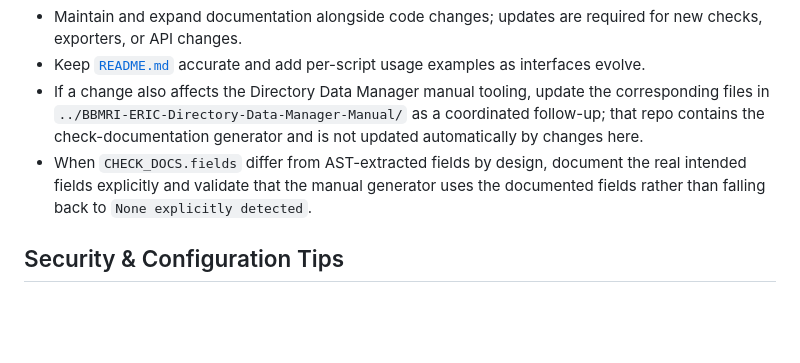
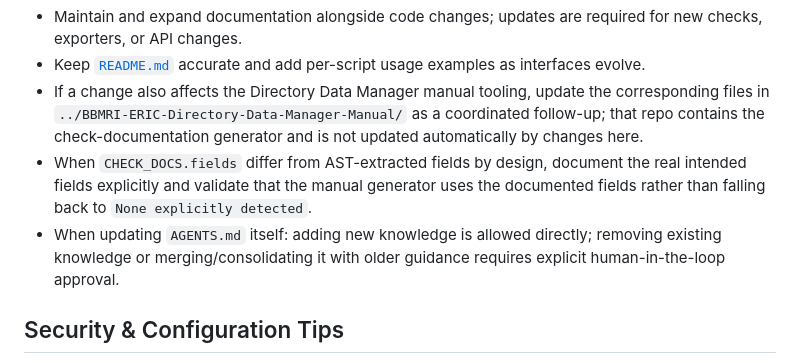
Before and after one commit to BBMRI-ERIC/directory-scripts, a Markdown page: AGENTS.md, the part around the change. Drawn GitHub-style; blank space fills up the shorter version.

Commit message:
Clarify AGENTS update governance rule
Add an explicit AGENTS.md maintenance rule: new knowledge may be added directly, but any removal or consolidation/merge of existing guidance requires explicit human-in-the-loop approval. This preserves accumulated operational guardrails and prevents accidental policy loss during edits.

```diff
--- a/AGENTS.md
+++ b/AGENTS.md
@@ -156,6 +156,7 @@
 - Keep [`README.md`](README.md) accurate and add per-script usage examples as interfaces evolve.
 - If a change also affects the Directory Data Manager manual tooling, update the corresponding files in `../BBMRI-ERIC-Directory-Data-Manager-Manual/` as a coordinated follow-up; that repo contains the check-documentation generator and is not updated automatically by changes here.
 - When `CHECK_DOCS.fields` differ from AST-extracted fields by design, document the real intended fields explicitly and validate that the manual generator uses the documented fields rather than falling back to `None explicitly detected`.
+- When updating `AGENTS.md` itself: adding new knowledge is allowed directly; removing existing knowledge or merging/consolidating it with older guidance requires explicit human-in-the-loop approval.
 
 ## Security & Configuration Tips
 - Keep credentials out of the repo; prefer CLI flags (`-u`, `-p`) or local config files not committed.
```
